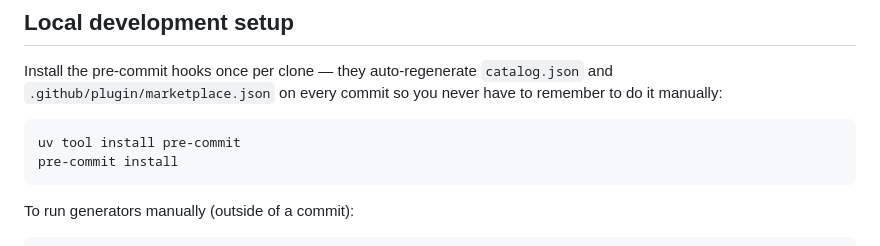
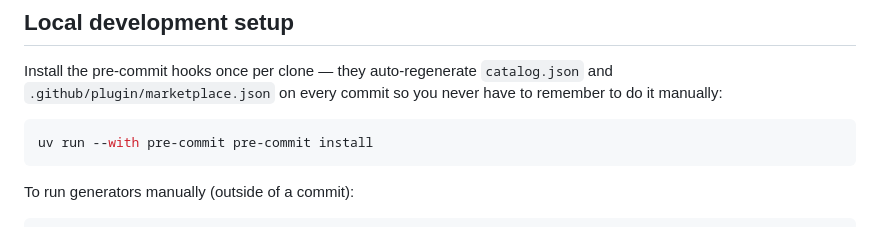
Before and after one commit to danforceDJ/ai-catalog, a Markdown page: CONTRIBUTING.md, the part around the change. GitHub-like rendering.

Commit message:
docs: align pre-commit setup with uv run usage
Agent-Logs-Url: https://github.com/danforceDJ/ai-catalog/sessions/2f00783f-e7b3-41d4-892b-df1a2abb31e5

Co-authored-by: danforceDJ <15096550+danforceDJ@users.noreply.github.com>

````diff
--- a/CONTRIBUTING.md
+++ b/CONTRIBUTING.md
@@ -7,8 +7,7 @@ Thanks for contributing to the AI catalog.
 Install the pre-commit hooks once per clone — they auto-regenerate `catalog.json` and `.github/plugin/marketplace.json` on every commit so you never have to remember to do it manually:
 
 ```bash
-uv tool install pre-commit
-pre-commit install
+uv run --with pre-commit pre-commit install
 ```
 
 To run generators manually (outside of a commit):
````
